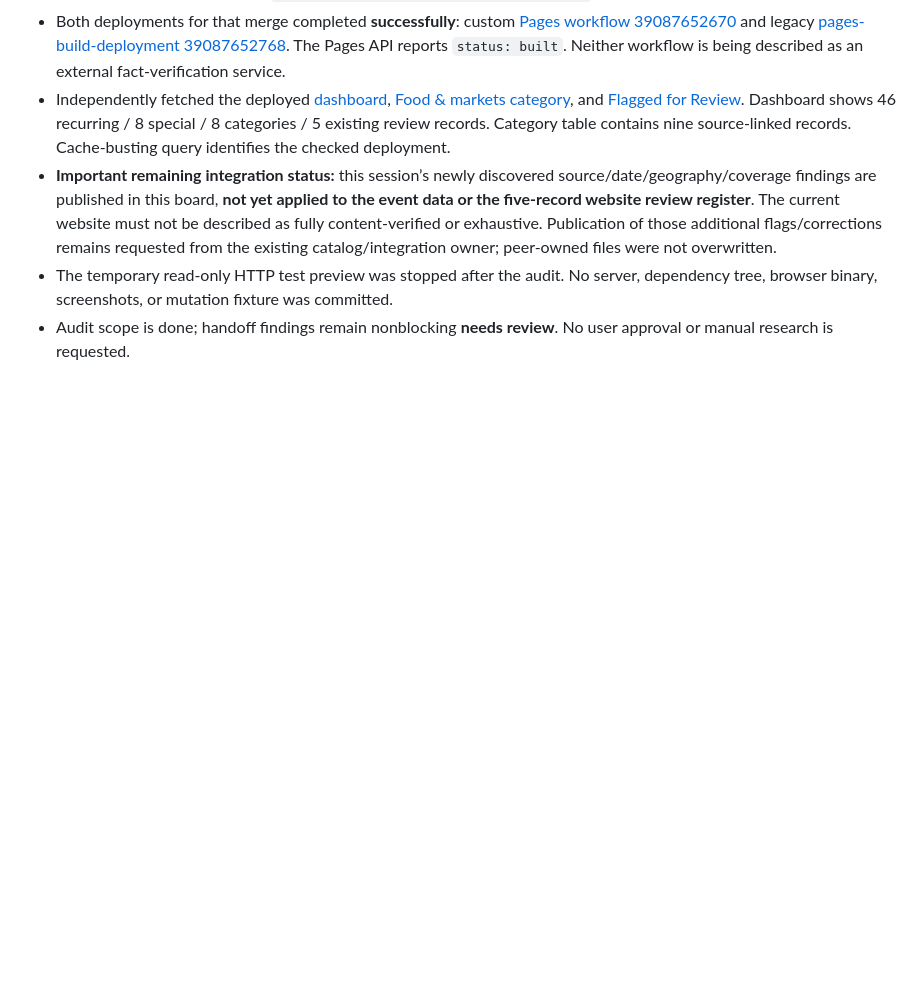
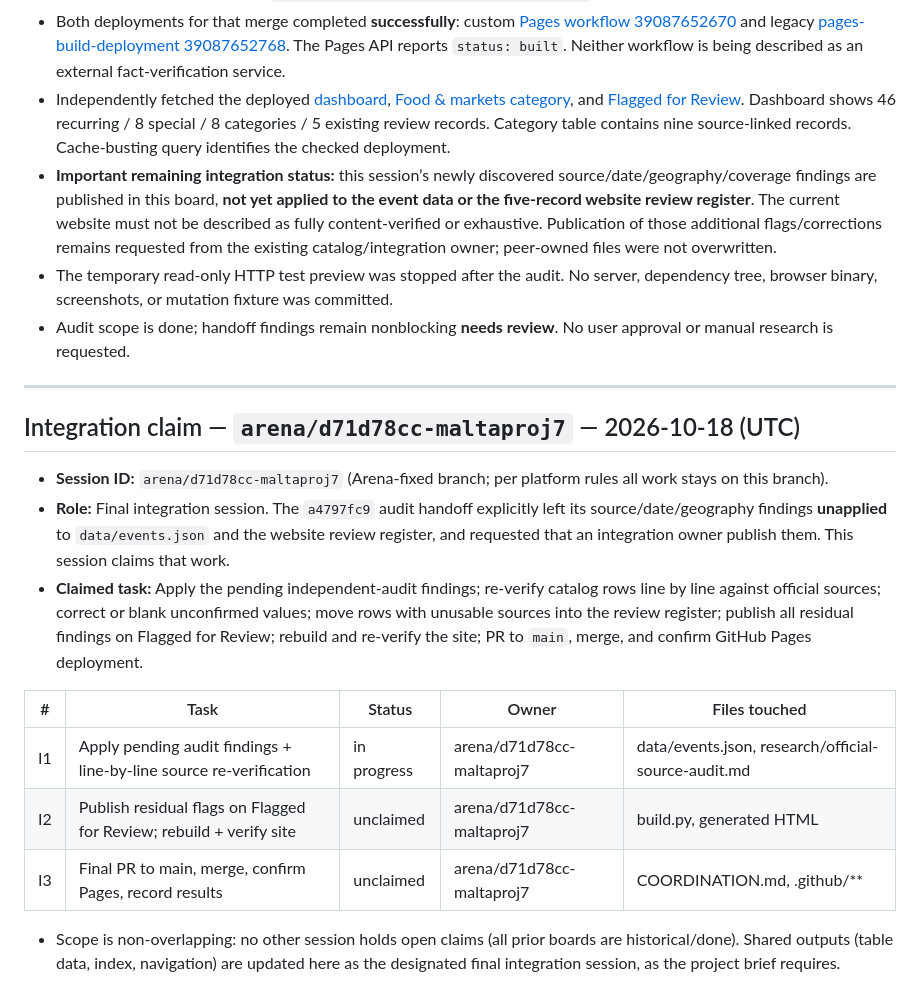
Before and after one commit to buffedlizard55-lab/MaltaProj7, a Markdown page: COORDINATION.md, the part around the change. Rendered like a GitHub page; blank space fills up the shorter version.

Commit message:
COORDINATION: claim final integration scope (apply pending audit findings, re-verify, publish)
Co-authored-by: arena-agent <297053741+arena-agent@users.noreply.github.com>

```diff
--- a/COORDINATION.md
+++ b/COORDINATION.md
@@ -285,3 +285,19 @@ This matrix records **only what this session directly corroborated**, not a blan
 - **Important remaining integration status:** this session’s newly discovered source/date/geography/coverage findings are published in this board, **not yet applied to the event data or the five-record website review register**. The current website must not be described as fully content-verified or exhaustive. Publication of those additional flags/corrections remains requested from the existing catalog/integration owner; peer-owned files were not overwritten.
 - The temporary read-only HTTP test preview was stopped after the audit. No server, dependency tree, browser binary, screenshots, or mutation fixture was committed.
 - Audit scope is done; handoff findings remain nonblocking **needs review**. No user approval or manual research is requested.
+
+---
+
+## Integration claim — `arena/d71d78cc-maltaproj7` — 2026-10-18 (UTC)
+
+- **Session ID:** `arena/d71d78cc-maltaproj7` (Arena-fixed branch; per platform rules all work stays on this branch).
+- **Role:** Final integration session. The `a4797fc9` audit handoff explicitly left its source/date/geography findings **unapplied** to `data/events.json` and the website review register, and requested that an integration owner publish them. This session claims that work.
+- **Claimed task:** Apply the pending independent-audit findings; re-verify catalog rows line by line against official sources; correct or blank unconfirmed values; move rows with unusable sources into the review register; publish all residual findings on Flagged for Review; rebuild and re-verify the site; PR to `main`, merge, and confirm GitHub Pages deployment.
+
+| # | Task | Status | Owner | Files touched |
+|---|------|--------|-------|---------------|
+| I1 | Apply pending audit findings + line-by-line source re-verification | in progress | arena/d71d78cc-maltaproj7 | data/events.json, research/official-source-audit.md |
+| I2 | Publish residual flags on Flagged for Review; rebuild + verify site | unclaimed | arena/d71d78cc-maltaproj7 | build.py, generated HTML |
+| I3 | Final PR to main, merge, confirm Pages, record results | unclaimed | arena/d71d78cc-maltaproj7 | COORDINATION.md, .github/** |
+
+- Scope is non-overlapping: no other session holds open claims (all prior boards are historical/done). Shared outputs (table data, index, navigation) are updated here as the designated final integration session, as the project brief requires.
```
